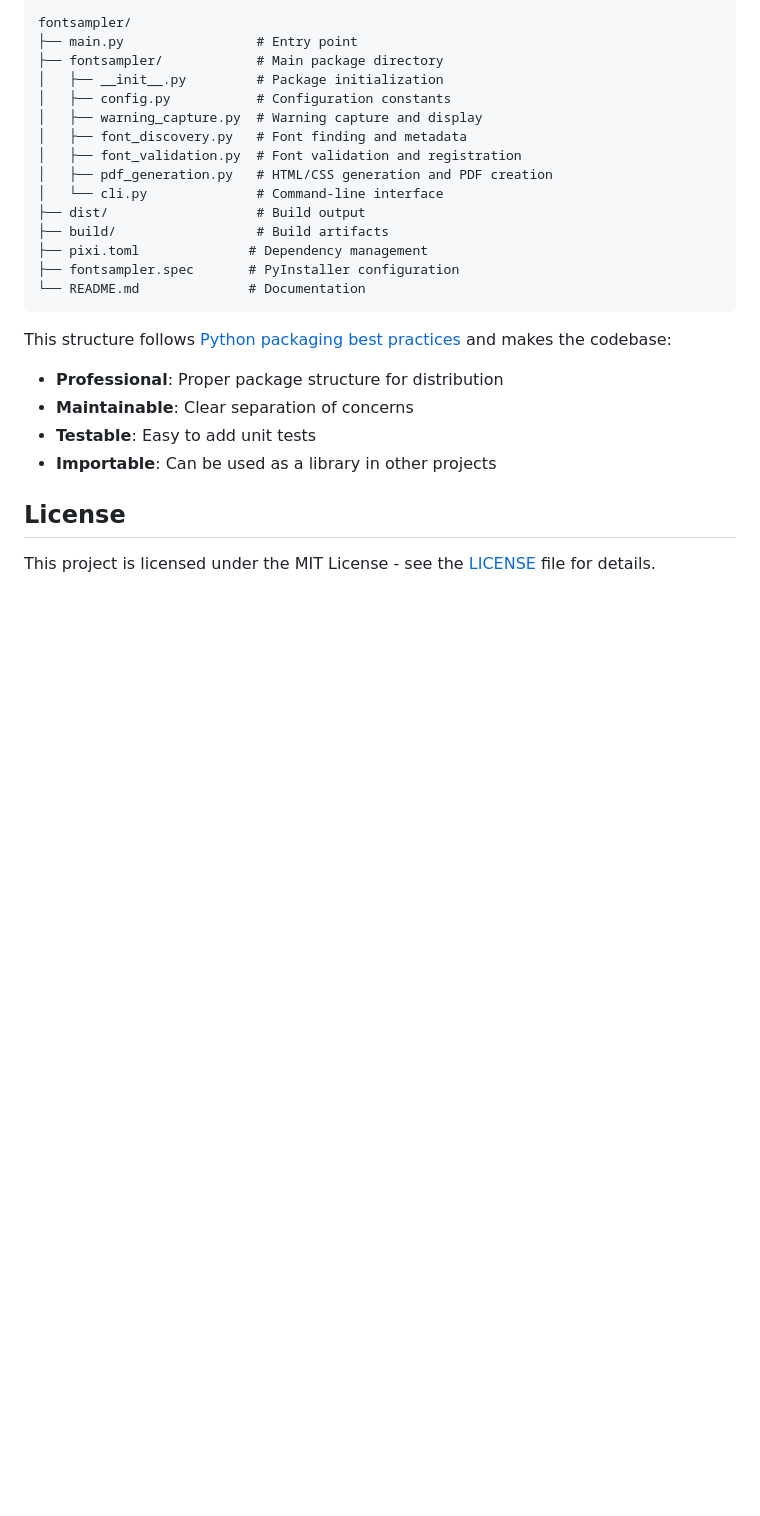
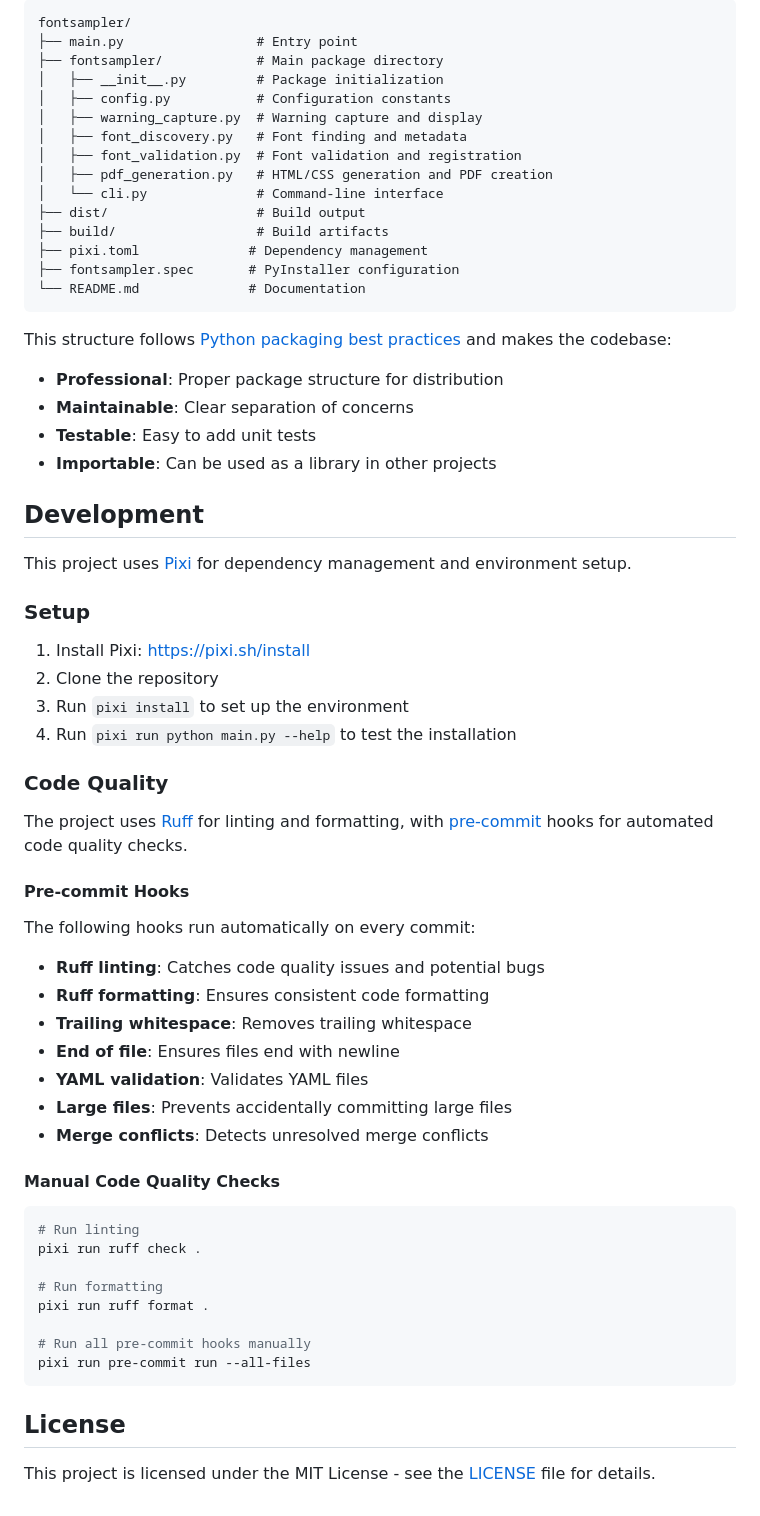
Before and after one commit to conradolandia/fontsampler, a Markdown page: README.md, the part around the change. GitHub-like rendering; blank space fills up the shorter version.

Commit message:
Add development workflow documentation

````diff
--- a/README.md
+++ b/README.md
@@ -156,6 +156,45 @@ This structure follows [Python packaging best practices](https://pythonpackaging
 - **Testable**: Easy to add unit tests
 - **Importable**: Can be used as a library in other projects
 
+## Development
+
+This project uses [Pixi](https://pixi.sh/) for dependency management and environment setup.
+
+### Setup
+
+1. Install Pixi: https://pixi.sh/install
+2. Clone the repository
+3. Run `pixi install` to set up the environment
+4. Run `pixi run python main.py --help` to test the installation
+
+### Code Quality
+
+The project uses [Ruff](https://docs.astral.sh/ruff/) for linting and formatting, with [pre-commit](https://pre-commit.com/) hooks for automated code quality checks.
+
+#### Pre-commit Hooks
+
+The following hooks run automatically on every commit:
+- **Ruff linting**: Catches code quality issues and potential bugs
+- **Ruff formatting**: Ensures consistent code formatting
+- **Trailing whitespace**: Removes trailing whitespace
+- **End of file**: Ensures files end with newline
+- **YAML validation**: Validates YAML files
+- **Large files**: Prevents accidentally committing large files
+- **Merge conflicts**: Detects unresolved merge conflicts
+
+#### Manual Code Quality Checks
+
+```bash
+# Run linting
+pixi run ruff check .
+
+# Run formatting
+pixi run ruff format .
+
+# Run all pre-commit hooks manually
+pixi run pre-commit run --all-files
+```
+
 ## License
 
 This project is licensed under the MIT License - see the [LICENSE](LICENSE) file for details.
````
